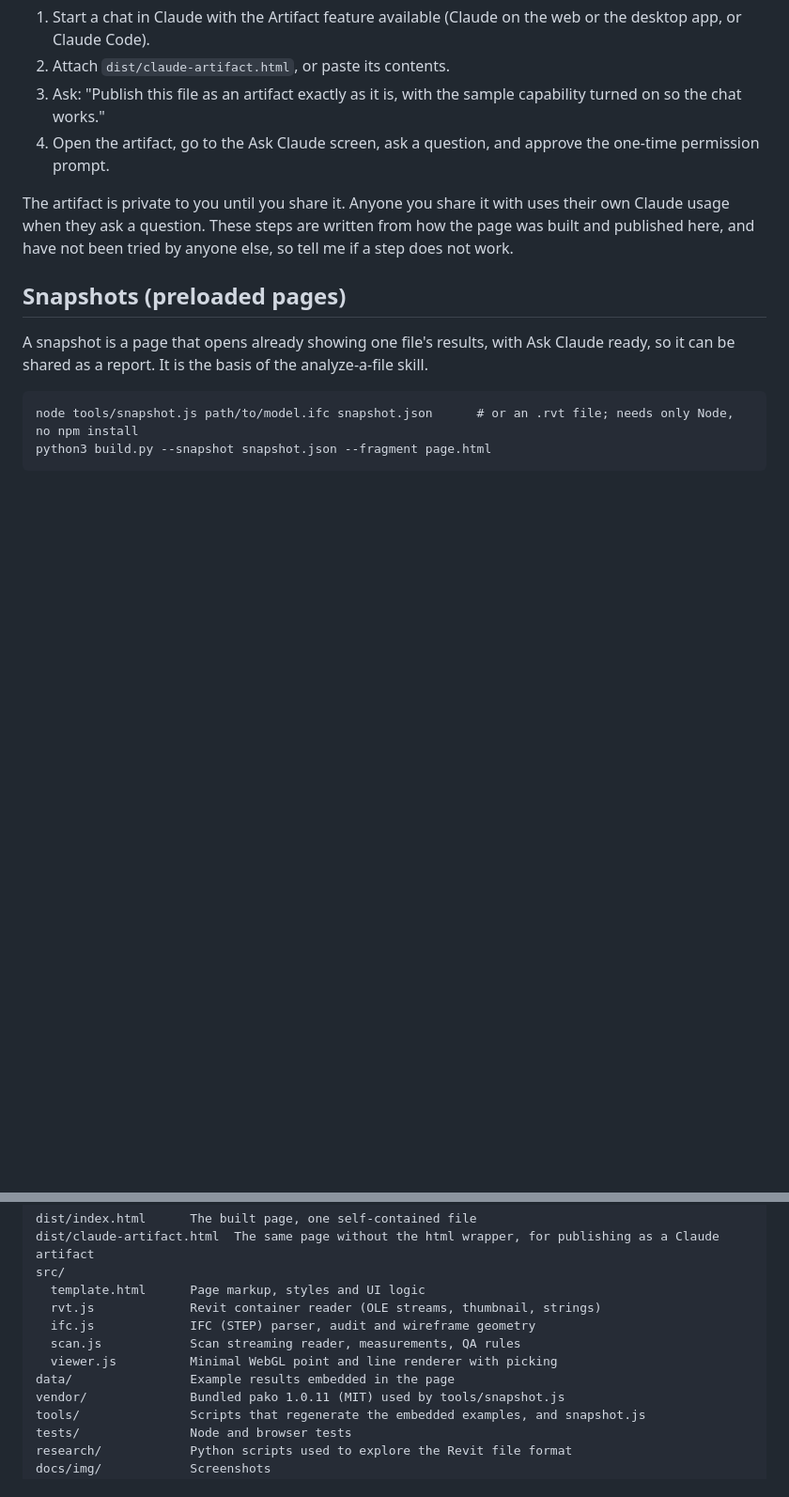
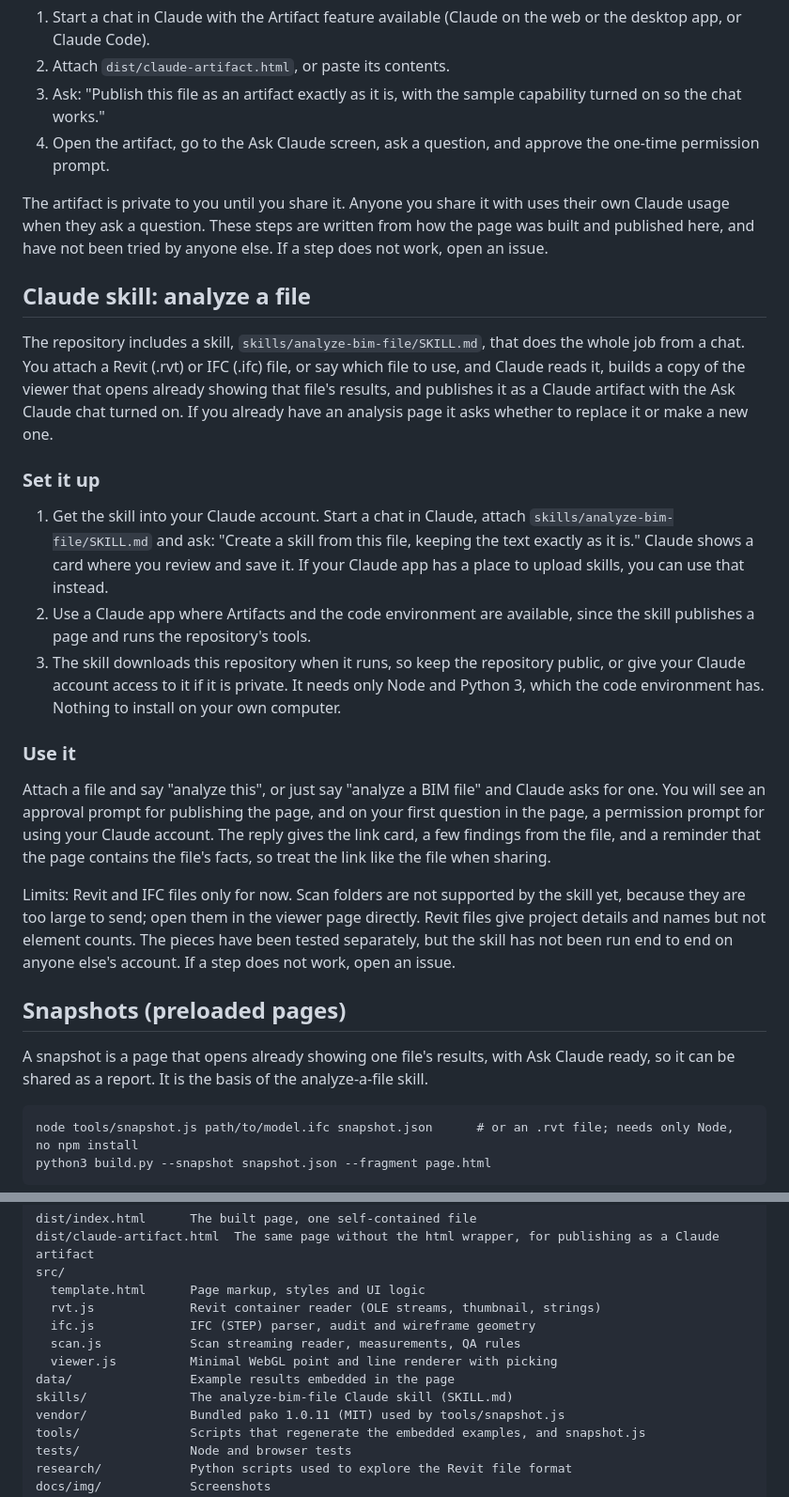
Before and after one commit to marcus-erickson/BimViewer, a Markdown page: README.md, 2 parts joined by grey strips. Shown at 94% size. GitHub-like rendering; blank space fills up the shorter version.

```diff
--- a/README.md
+++ b/README.md
@@ -36,7 +36,23 @@ The chat works only when the page runs inside Claude, because it asks Claude thr
 3. Ask: "Publish this file as an artifact exactly as it is, with the sample capability turned on so the chat works."
 4. Open the artifact, go to the Ask Claude screen, ask a question, and approve the one-time permission prompt.
 
-The artifact is private to you until you share it. Anyone you share it with uses their own Claude usage when they ask a question. These steps are written from how the page was built and published here, and have not been tried by anyone else, so tell me if a step does not work.
+The artifact is private to you until you share it. Anyone you share it with uses their own Claude usage when they ask a question. These steps are written from how the page was built and published here, and have not been tried by anyone else. If a step does not work, open an issue.
+
+## Claude skill: analyze a file
+
+The repository includes a skill, `skills/analyze-bim-file/SKILL.md`, that does the whole job from a chat. You attach a Revit (.rvt) or IFC (.ifc) file, or say which file to use, and Claude reads it, builds a copy of the viewer that opens already showing that file's results, and publishes it as a Claude artifact with the Ask Claude chat turned on. If you already have an analysis page it asks whether to replace it or make a new one.
+
+### Set it up
+
+1. Get the skill into your Claude account. Start a chat in Claude, attach `skills/analyze-bim-file/SKILL.md` and ask: "Create a skill from this file, keeping the text exactly as it is." Claude shows a card where you review and save it. If your Claude app has a place to upload skills, you can use that instead.
+2. Use a Claude app where Artifacts and the code environment are available, since the skill publishes a page and runs the repository's tools.
+3. The skill downloads this repository when it runs, so keep the repository public, or give your Claude account access to it if it is private. It needs only Node and Python 3, which the code environment has. Nothing to install on your own computer.
+
+### Use it
+
+Attach a file and say "analyze this", or just say "analyze a BIM file" and Claude asks for one. You will see an approval prompt for publishing the page, and on your first question in the page, a permission prompt for using your Claude account. The reply gives the link card, a few findings from the file, and a reminder that the page contains the file's facts, so treat the link like the file when sharing.
+
+Limits: Revit and IFC files only for now. Scan folders are not supported by the skill yet, because they are too large to send; open them in the viewer page directly. Revit files give project details and names but not element counts. The pieces have been tested separately, but the skill has not been run end to end on anyone else's account. If a step does not work, open an issue.
 
 ## Snapshots (preloaded pages)
 
@@ -152,6 +168,7 @@ src/
   scan.js            Scan streaming reader, measurements, QA rules
   viewer.js          Minimal WebGL point and line renderer with picking
 data/                Example results embedded in the page
+skills/              The analyze-bim-file Claude skill (SKILL.md)
 vendor/              Bundled pako 1.0.11 (MIT) used by tools/snapshot.js
 tools/               Scripts that regenerate the embedded examples, and snapshot.js
 tests/               Node and browser tests
```
Also changed, not shown: skills/analyze-bim-file/SKILL.md (added, +69 -0 lines).
